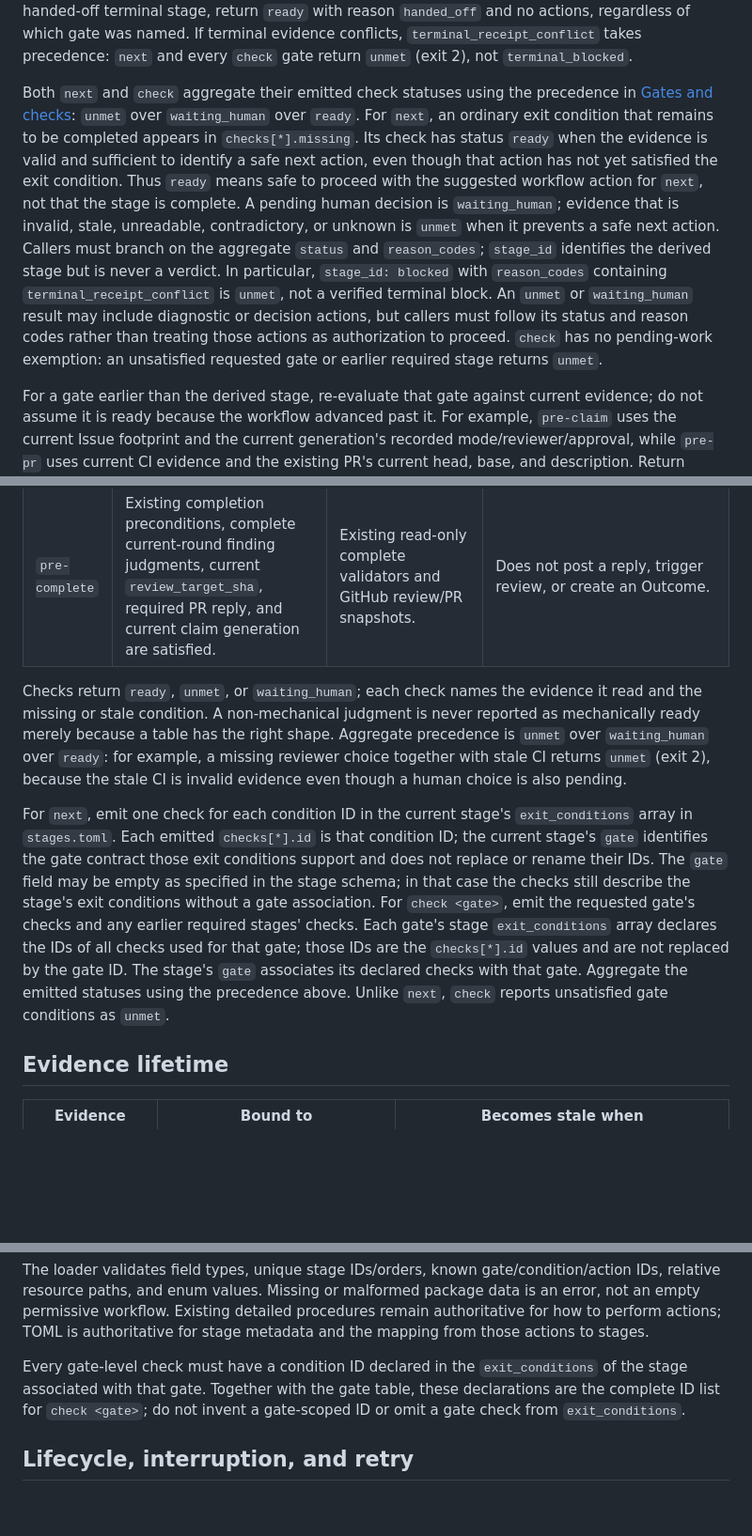
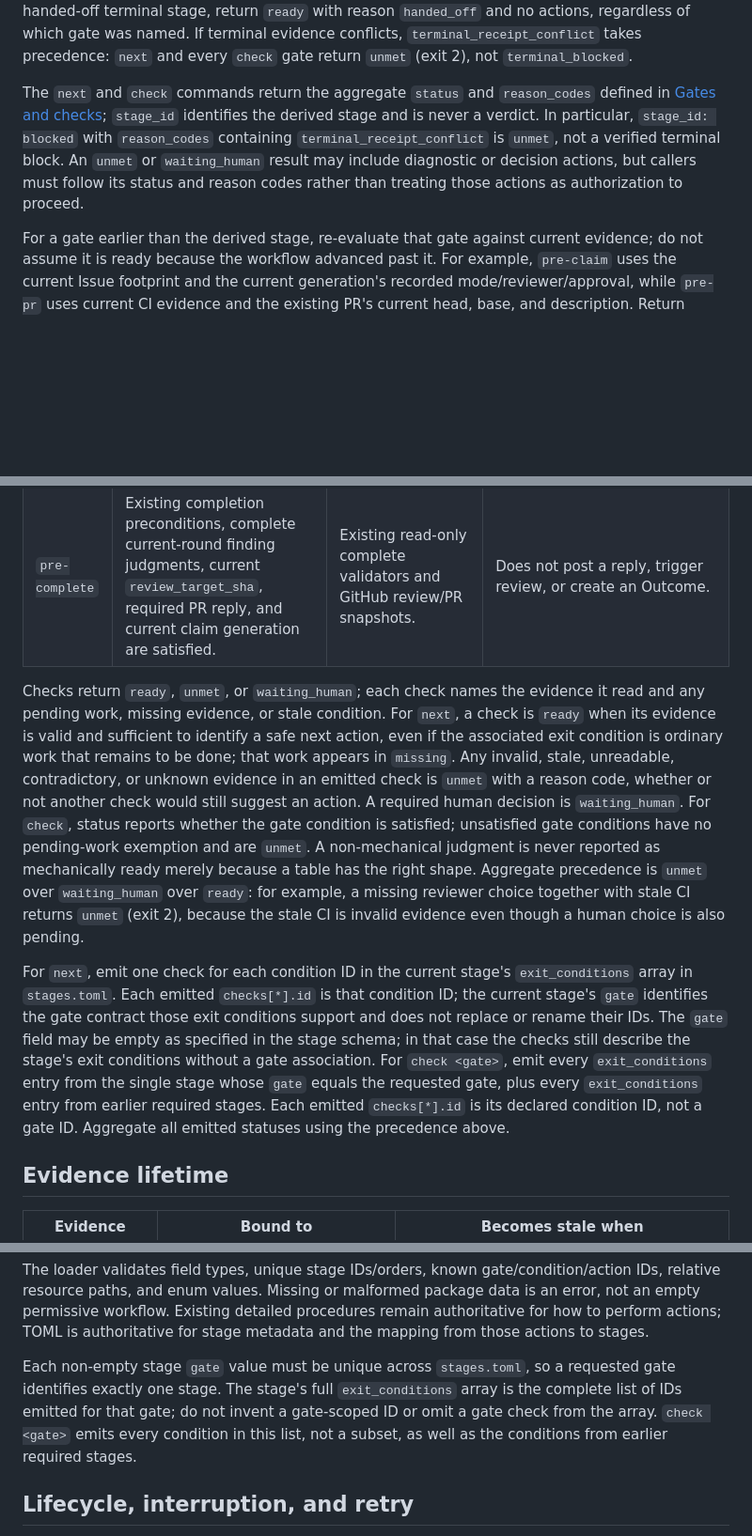
Before and after one commit to Saltmu/orchestune, a Markdown page: docs/plans/local-ci-workflow-enforcement.md, 3 parts joined by grey strips. Shown at 94% size. Drawn GitHub-style; blank space fills up the shorter version.

Commit message:
docs: clarify next and gate check aggregation

```diff
--- a/docs/plans/local-ci-workflow-enforcement.md
+++ b/docs/plans/local-ci-workflow-enforcement.md
@@ -59,7 +59,7 @@ Evaluate terminal evidence first, then determine the earliest unmet stage in wor
 
 For `next`, `stage_id` is the derived current stage. For `check`, `stage_id` is also the derived current stage, while `gate_id` names the specifically requested gate; they answer different questions. A check of a later gate still reports an earlier unmet stage and returns aggregate `unmet` (exit 2), even if the later gate's own checks pass. This prevents a gate from being treated as permission to skip an earlier stage. For any `check` request in a verified blocked terminal stage, return `terminal_blocked` (exit 4), regardless of which gate was named. For any `check` request in a verified handed-off terminal stage, return `ready` with reason `handed_off` and no actions, regardless of which gate was named. If terminal evidence conflicts, `terminal_receipt_conflict` takes precedence: `next` and every `check` gate return `unmet` (exit 2), not `terminal_blocked`.
 
-Both `next` and `check` aggregate their emitted check statuses using the precedence in [Gates and checks](#gates-and-checks): `unmet` over `waiting_human` over `ready`. For `next`, an ordinary exit condition that remains to be completed appears in `checks[*].missing`. Its check has status `ready` when the evidence is valid and sufficient to identify a safe next action, even though that action has not yet satisfied the exit condition. Thus `ready` means safe to proceed with the suggested workflow action for `next`, not that the stage is complete. A pending human decision is `waiting_human`; evidence that is invalid, stale, unreadable, contradictory, or unknown is `unmet` when it prevents a safe next action. Callers must branch on the aggregate `status` and `reason_codes`; `stage_id` identifies the derived stage but is never a verdict. In particular, `stage_id: blocked` with `reason_codes` containing `terminal_receipt_conflict` is `unmet`, not a verified terminal block. An `unmet` or `waiting_human` result may include diagnostic or decision actions, but callers must follow its status and reason codes rather than treating those actions as authorization to proceed. `check` has no pending-work exemption: an unsatisfied requested gate or earlier required stage returns `unmet`.
+The `next` and `check` commands return the aggregate `status` and `reason_codes` defined in [Gates and checks](#gates-and-checks); `stage_id` identifies the derived stage and is never a verdict. In particular, `stage_id: blocked` with `reason_codes` containing `terminal_receipt_conflict` is `unmet`, not a verified terminal block. An `unmet` or `waiting_human` result may include diagnostic or decision actions, but callers must follow its status and reason codes rather than treating those actions as authorization to proceed.
 
 For a gate earlier than the derived stage, re-evaluate that gate against current evidence; do not assume it is ready because the workflow advanced past it. For example, `pre-claim` uses the current Issue footprint and the current generation's recorded mode/reviewer/approval, while `pre-pr` uses current CI evidence and the existing PR's current head, base, and description. Return `ready` only if those bindings still validate; report stale or missing evidence as `unmet`.
 
@@ -76,9 +76,9 @@ For a gate earlier than the derived stage, re-evaluate that gate against current
 | `pre-pr` | Local CI evidence is current for HEAD/tree/base and worktree is clean; expected PR description sections are present; the target branch follows the parent/stack rule. | Read-only CI evidence validator, GitHub PR snapshot, PR template contract. | Does not run CI, create a PR, or prove that CI occurred before an out-of-band PR was opened. |
 | `pre-complete` | Existing completion preconditions, complete current-round finding judgments, current `review_target_sha`, required PR reply, and current claim generation are satisfied. | Existing read-only complete validators and GitHub review/PR snapshots. | Does not post a reply, trigger review, or create an Outcome. |
 
-Checks return `ready`, `unmet`, or `waiting_human`; each check names the evidence it read and the missing or stale condition. A non-mechanical judgment is never reported as mechanically ready merely because a table has the right shape. Aggregate precedence is `unmet` over `waiting_human` over `ready`: for example, a missing reviewer choice together with stale CI returns `unmet` (exit 2), because the stale CI is invalid evidence even though a human choice is also pending.
+Checks return `ready`, `unmet`, or `waiting_human`; each check names the evidence it read and any pending work, missing evidence, or stale condition. For `next`, a check is `ready` when its evidence is valid and sufficient to identify a safe next action, even if the associated exit condition is ordinary work that remains to be done; that work appears in `missing`. Any invalid, stale, unreadable, contradictory, or unknown evidence in an emitted check is `unmet` with a reason code, whether or not another check would still suggest an action. A required human decision is `waiting_human`. For `check`, status reports whether the gate condition is satisfied; unsatisfied gate conditions have no pending-work exemption and are `unmet`. A non-mechanical judgment is never reported as mechanically ready merely because a table has the right shape. Aggregate precedence is `unmet` over `waiting_human` over `ready`: for example, a missing reviewer choice together with stale CI returns `unmet` (exit 2), because the stale CI is invalid evidence even though a human choice is also pending.
 
-For `next`, emit one check for each condition ID in the current stage's `exit_conditions` array in `stages.toml`. Each emitted `checks[*].id` is that condition ID; the current stage's `gate` identifies the gate contract those exit conditions support and does not replace or rename their IDs. The `gate` field may be empty as specified in the stage schema; in that case the checks still describe the stage's exit conditions without a gate association. For `check <gate>`, emit the requested gate's checks and any earlier required stages' checks. Each gate's stage `exit_conditions` array declares the IDs of all checks used for that gate; those IDs are the `checks[*].id` values and are not replaced by the gate ID. The stage's `gate` associates its declared checks with that gate. Aggregate the emitted statuses using the precedence above. Unlike `next`, `check` reports unsatisfied gate conditions as `unmet`.
+For `next`, emit one check for each condition ID in the current stage's `exit_conditions` array in `stages.toml`. Each emitted `checks[*].id` is that condition ID; the current stage's `gate` identifies the gate contract those exit conditions support and does not replace or rename their IDs. The `gate` field may be empty as specified in the stage schema; in that case the checks still describe the stage's exit conditions without a gate association. For `check <gate>`, emit every `exit_conditions` entry from the single stage whose `gate` equals the requested gate, plus every `exit_conditions` entry from earlier required stages. Each emitted `checks[*].id` is its declared condition ID, not a gate ID. Aggregate all emitted statuses using the precedence above.
 
 ## Evidence lifetime
 
@@ -222,7 +222,7 @@ Each `[[stage]]` has:
 
 The loader validates field types, unique stage IDs/orders, known gate/condition/action IDs, relative resource paths, and enum values. Missing or malformed package data is an error, not an empty permissive workflow. Existing detailed procedures remain authoritative for how to perform actions; TOML is authoritative for stage metadata and the mapping from those actions to stages.
 
-Every gate-level check must have a condition ID declared in the `exit_conditions` of the stage associated with that gate. Together with the gate table, these declarations are the complete ID list for `check <gate>`; do not invent a gate-scoped ID or omit a gate check from `exit_conditions`.
+Each non-empty stage `gate` value must be unique across `stages.toml`, so a requested gate identifies exactly one stage. The stage's full `exit_conditions` array is the complete list of IDs emitted for that gate; do not invent a gate-scoped ID or omit a gate check from the array. `check <gate>` emits every condition in this list, not a subset, as well as the conditions from earlier required stages.
 
 ## Lifecycle, interruption, and retry
 
```
